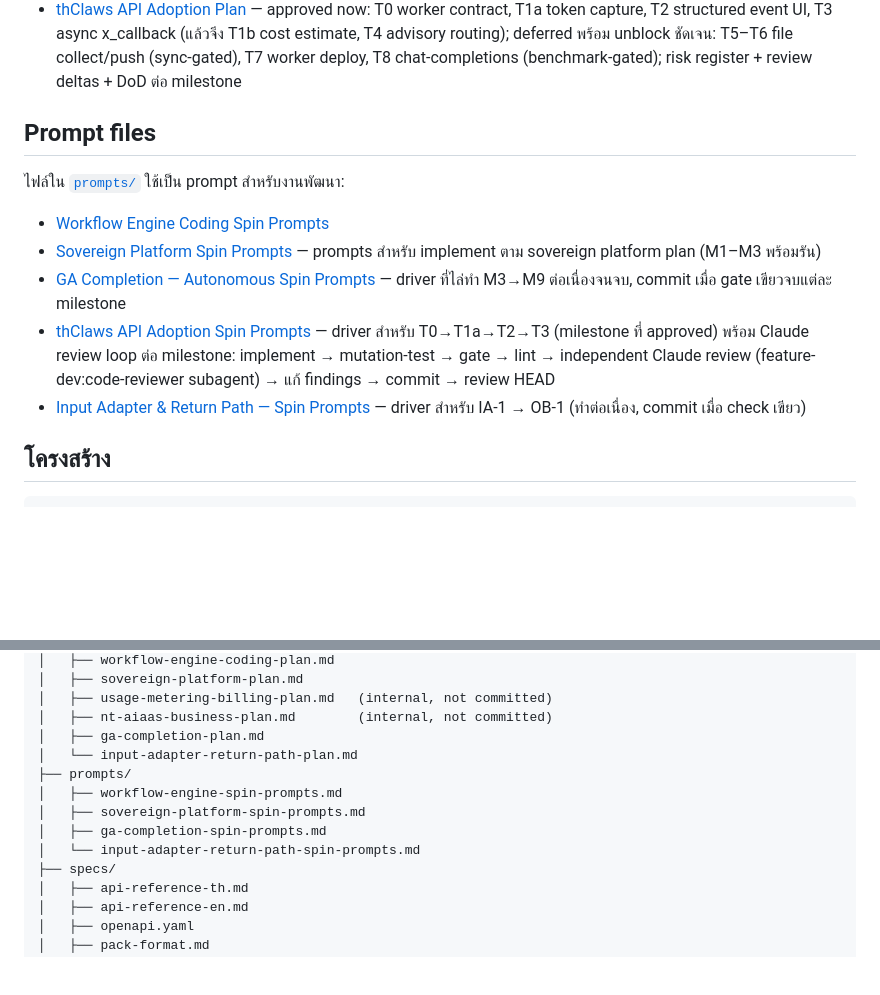
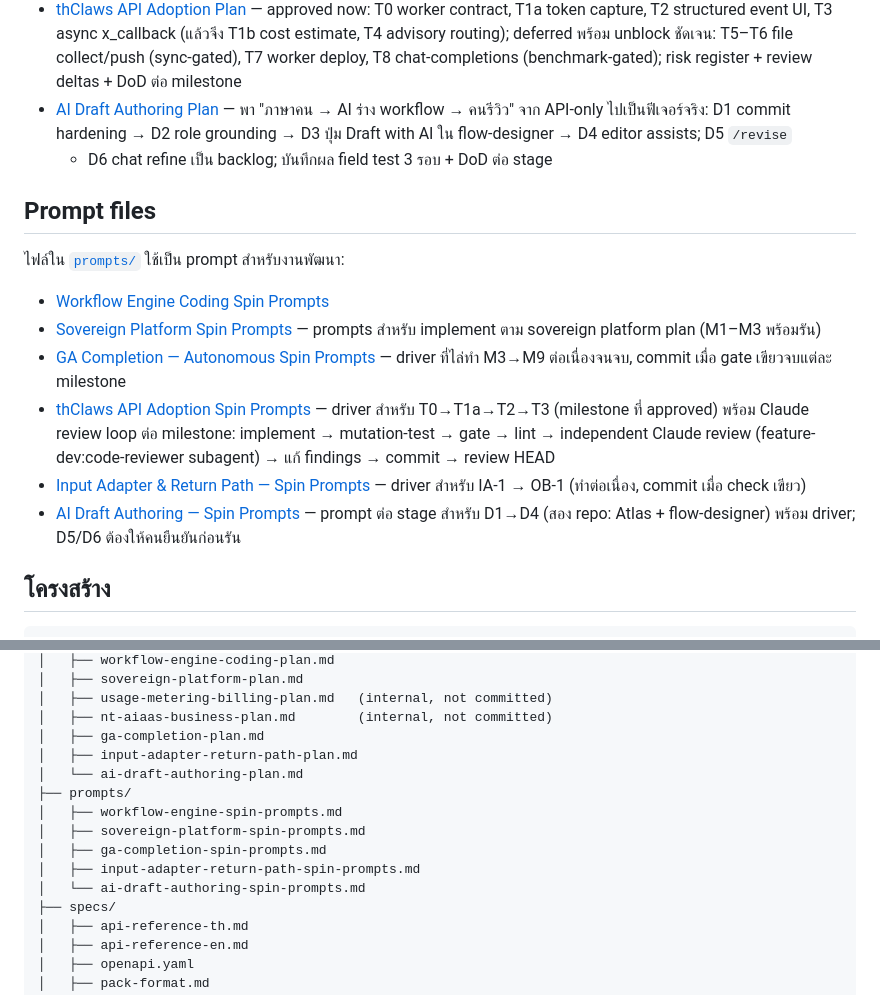
Before and after one commit to kaebmoo/atlas-control-plane, a Markdown page: docs/README.md, 2 parts joined by grey strips. Drawn GitHub-style; blank space fills up the shorter version.

Commit message:
docs(plans): AI draft authoring plan + spin prompts

```diff
--- a/docs/README.md
+++ b/docs/README.md
@@ -130,6 +130,10 @@
   unblock ชัดเจน: T5–T6 file collect/push (sync-gated), T7 worker deploy,
   T8 chat-completions (benchmark-gated); risk register + review deltas + DoD
   ต่อ milestone
+- [AI Draft Authoring Plan](plans/ai-draft-authoring-plan.md) — พา "ภาษาคน → AI ร่าง
+  workflow → คนรีวิว" จาก API-only ไปเป็นฟีเจอร์จริง: D1 commit hardening → D2 role
+  grounding → D3 ปุ่ม Draft with AI ใน flow-designer → D4 editor assists; D5 `/revise`
+  + D6 chat refine เป็น backlog; บันทึกผล field test 3 รอบ + DoD ต่อ stage
 
 ## Prompt files
 
@@ -146,6 +150,9 @@
   review (feature-dev:code-reviewer subagent) → แก้ findings → commit → review HEAD
 - [Input Adapter & Return Path — Spin Prompts](prompts/input-adapter-return-path-spin-prompts.md)
   — driver สำหรับ IA-1 → OB-1 (ทำต่อเนื่อง, commit เมื่อ check เขียว)
+- [AI Draft Authoring — Spin Prompts](prompts/ai-draft-authoring-spin-prompts.md) —
+  prompt ต่อ stage สำหรับ D1→D4 (สอง repo: Atlas + flow-designer) พร้อม driver;
+  D5/D6 ต้องให้คนยืนยันก่อนรัน
 
 ## โครงสร้าง
 
@@ -171,12 +178,14 @@ docs/
 │   ├── usage-metering-billing-plan.md   (internal, not committed)
 │   ├── nt-aiaas-business-plan.md        (internal, not committed)
 │   ├── ga-completion-plan.md
-│   └── input-adapter-return-path-plan.md
+│   ├── input-adapter-return-path-plan.md
+│   └── ai-draft-authoring-plan.md
 ├── prompts/
 │   ├── workflow-engine-spin-prompts.md
 │   ├── sovereign-platform-spin-prompts.md
 │   ├── ga-completion-spin-prompts.md
-│   └── input-adapter-return-path-spin-prompts.md
+│   ├── input-adapter-return-path-spin-prompts.md
+│   └── ai-draft-authoring-spin-prompts.md
 ├── specs/
 │   ├── api-reference-th.md
 │   ├── api-reference-en.md
```
Also changed, not shown: docs/plans/ai-draft-authoring-plan.md (added, +146 -0 lines), docs/prompts/ai-draft-authoring-spin-prompts.md (added, +310 -0 lines).
